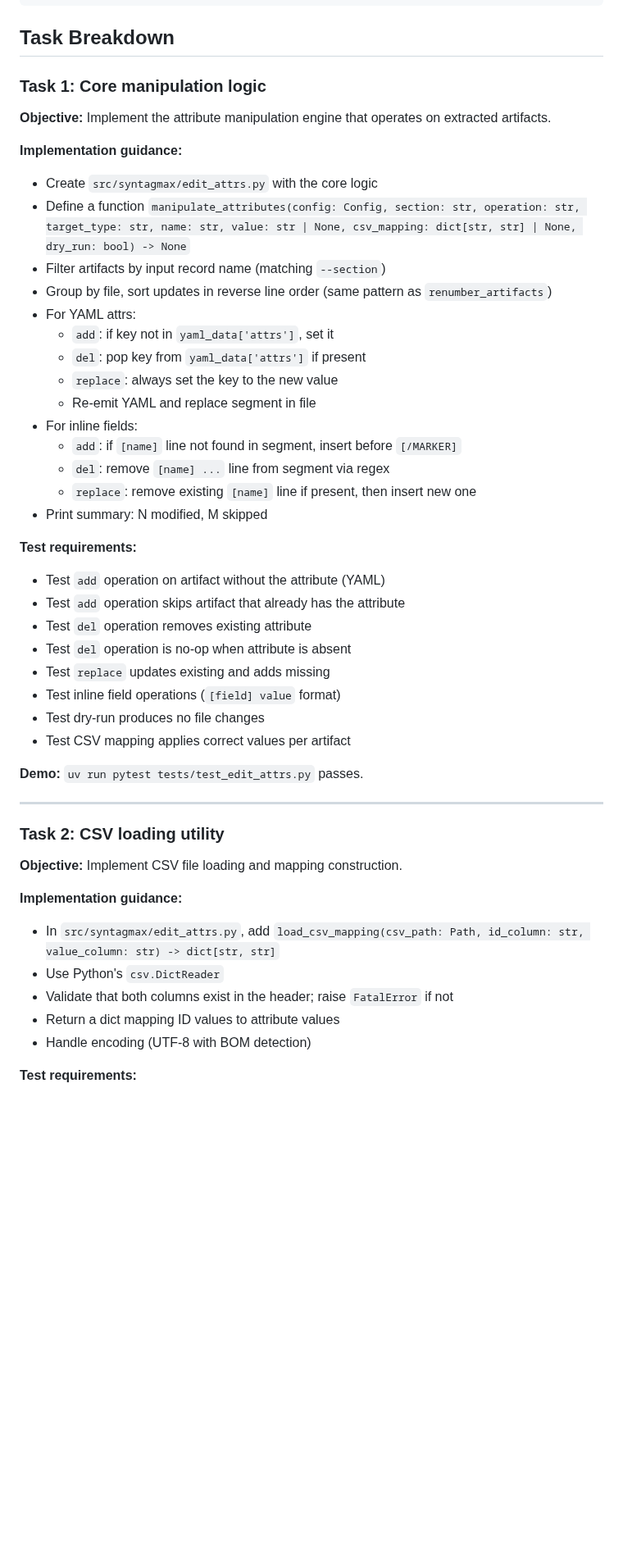
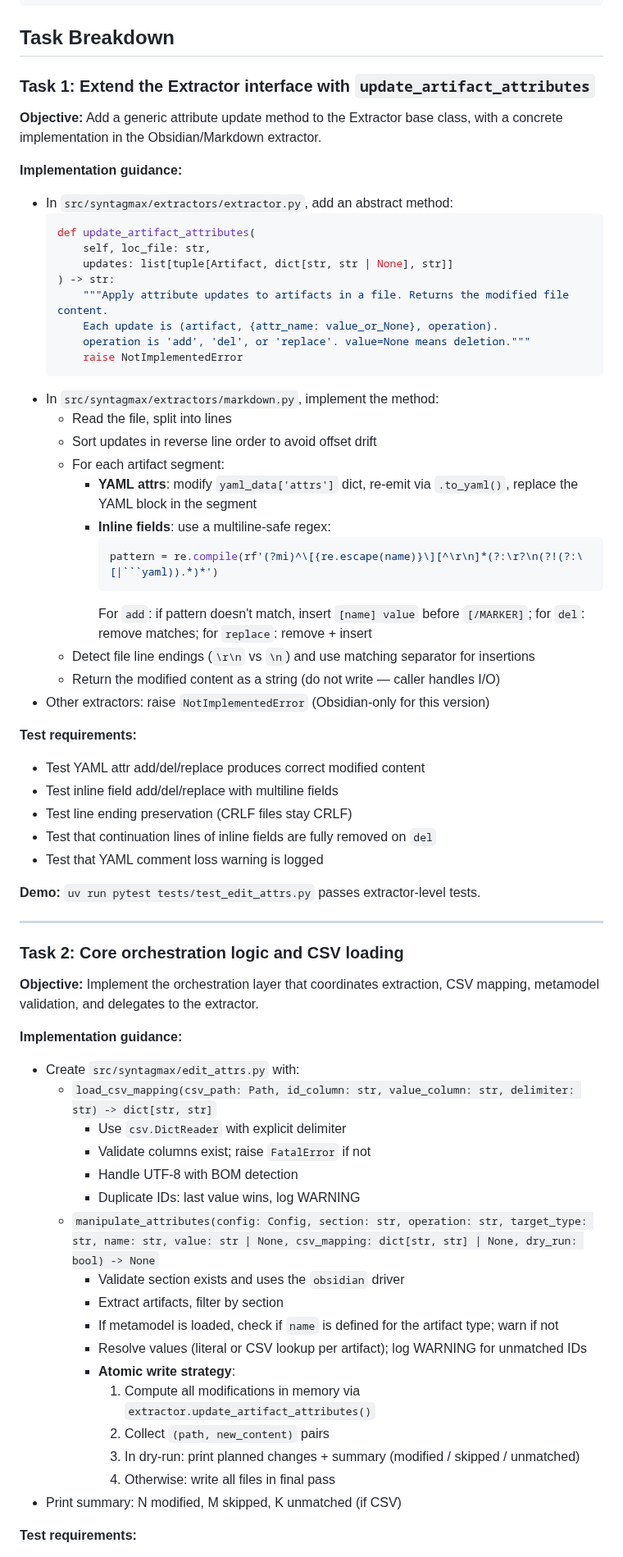
Before and after one commit to flyvercity/syntagmax, a Markdown page: docs/specs/bulk-attribute-manipulation.md, the part around one of its changes. Shown at 82% size. Rendered like a GitHub page; blank space fills up the shorter version.

````diff
--- a/docs/specs/bulk-attribute-manipulation.md
+++ b/docs/specs/bulk-attribute-manipulation.md
@@ -154,49 +182,68 @@ Summary: 3 artifacts would be modified, 1 skipped
 
 ## Task Breakdown
 
-### Task 1: Core manipulation logic
+### Task 1: Extend the Extractor interface with `update_artifact_attributes`
 
-**Objective:** Implement the attribute manipulation engine that operates on extracted artifacts.
+**Objective:** Add a generic attribute update method to the Extractor base class, with a concrete implementation in the Obsidian/Markdown extractor.
 
 **Implementation guidance:**
-- Create `src/syntagmax/edit_attrs.py` with the core logic
-- Define a function `manipulate_attributes(config: Config, section: str, operation: str, target_type: str, name: str, value: str | None, csv_mapping: dict[str, str] | None, dry_run: bool) -> None`
-- Filter artifacts by input record name (matching `--section`)
-- Group by file, sort updates in reverse line order (same pattern as `renumber_artifacts`)
-- For YAML attrs:
-  - `add`: if key not in `yaml_data['attrs']`, set it
-  - `del`: pop key from `yaml_data['attrs']` if present
-  - `replace`: always set the key to the new value
-  - Re-emit YAML and replace segment in file
-- For inline fields:
-  - `add`: if `[name]` line not found in segment, insert before `[/MARKER]`
-  - `del`: remove `[name] ...` line from segment via regex
-  - `replace`: remove existing `[name]` line if present, then insert new one
-- Print summary: N modified, M skipped
+- In `src/syntagmax/extractors/extractor.py`, add an abstract method:
+  ```python
+  def update_artifact_attributes(
+      self, loc_file: str,
+      updates: list[tuple[Artifact, dict[str, str | None], str]]
+  ) -> str:
+      """Apply attribute updates to artifacts in a file. Returns the modified file content.
+      Each update is (artifact, {attr_name: value_or_None}, operation).
+      operation is 'add', 'del', or 'replace'. value=None means deletion."""
+      raise NotImplementedError
+  ```
+- In `src/syntagmax/extractors/markdown.py`, implement the method:
+  - Read the file, split into lines
+  - Sort updates in reverse line order to avoid offset drift
+  - For each artifact segment:
+    - **YAML attrs**: modify `yaml_data['attrs']` dict, re-emit via `.to_yaml()`, replace the YAML block in the segment
+    - **Inline fields**: use a multiline-safe regex:
+      ```python
+      pattern = re.compile(rf'(?mi)^\[{re.escape(name)}\][^\r\n]*(?:\r?\n(?!(?:\[|```yaml)).*)*')
+      ```
+      For `add`: if pattern doesn't match, insert `[name] value` before `[/MARKER]`; for `del`: remove matches; for `replace`: remove + insert
+  - Detect file line endings (`\r\n` vs `\n`) and use matching separator for insertions
+  - Return the modified content as a string (do not write — caller handles I/O)
+- Other extractors: raise `NotImplementedError` (Obsidian-only for this version)
 
 **Test requirements:**
-- Test `add` operation on artifact without the attribute (YAML)
-- Test `add` operation skips artifact that already has the attribute
-- Test `del` operation removes existing attribute
-- Test `del` operation is no-op when attribute is absent
-- Test `replace` updates existing and adds missing
-- Test inline field operations (`[field] value` format)
-- Test dry-run produces no file changes
-- Test CSV mapping applies correct values per artifact
+- Test YAML attr add/del/replace produces correct modified content
+- Test inline field add/del/replace with multiline fields
+- Test line ending preservation (CRLF files stay CRLF)
+- Test that continuation lines of inline fields are fully removed on `del`
+- Test that YAML comment loss warning is logged
 
-**Demo:** `uv run pytest tests/test_edit_attrs.py` passes.
+**Demo:** `uv run pytest tests/test_edit_attrs.py` passes extractor-level tests.
 
 ---
 
-### Task 2: CSV loading utility
+### Task 2: Core orchestration logic and CSV loading
 
-**Objective:** Implement CSV file loading and mapping construction.
+**Objective:** Implement the orchestration layer that coordinates extraction, CSV mapping, metamodel validation, and delegates to the extractor.
 
 **Implementation guidance:**
-- In `src/syntagmax/edit_attrs.py`, add `load_csv_mapping(csv_path: Path, id_column: str, value_column: str) -> dict[str, str]`
-- Use Python's `csv.DictReader`
-- Validate that both columns exist in the header; raise `FatalError` if not
-- Return a dict mapping ID values to attribute values
-- Handle encoding (UTF-8 with BOM detection)
+- Create `src/syntagmax/edit_attrs.py` with:
+  - `load_csv_mapping(csv_path: Path, id_column: str, value_column: str, delimiter: str) -> dict[str, str]`
+    - Use `csv.DictReader` with explicit delimiter
+    - Validate columns exist; raise `FatalError` if not
+    - Handle UTF-8 with BOM detection
+    - Duplicate IDs: last value wins, log WARNING
+  - `manipulate_attributes(config: Config, section: str, operation: str, target_type: str, name: str, value: str | None, csv_mapping: dict[str, str] | None, dry_run: bool) -> None`
+    - Validate section exists and uses the `obsidian` driver
+    - Extract artifacts, filter by section
+    - If metamodel is loaded, check if `name` is defined for the artifact type; warn if not
+    - Resolve values (literal or CSV lookup per artifact); log WARNING for unmatched IDs
+    - **Atomic write strategy**:
+      1. Compute all modifications in memory via `extractor.update_artifact_attributes()`
+      2. Collect `(path, new_content)` pairs
+      3. In dry-run: print planned changes + summary (modified / skipped / unmatched)
+      4. Otherwise: write all files in final pass
+- Print summary: N modified, M skipped, K unmatched (if CSV)
 
 **Test requirements:**
````
Also changed, not shown: other parts of docs/specs/bulk-attribute-manipulation.md (+69 -44 lines).
